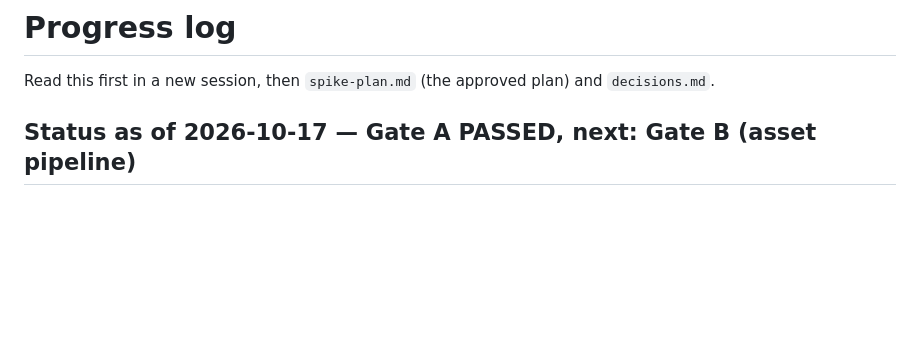
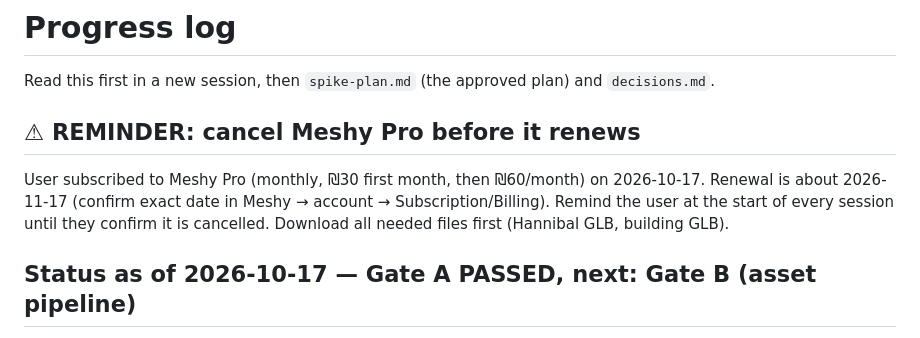
Before and after one commit to daphnoola-web/hannibal-game, a Markdown page: docs/progress.md, the part around the change. Drawn GitHub-style; blank space fills up the shorter version.

Commit message:
Note Meshy Pro cancellation reminder
Co-Authored-By: Claude Sonnet 5.5 <noreply@anthropic.com>

```diff
--- a/docs/progress.md
+++ b/docs/progress.md
@@ -1,6 +1,9 @@
 # Progress log
 
 Read this first in a new session, then `spike-plan.md` (the approved plan) and `decisions.md`.
+
+## ⚠ REMINDER: cancel Meshy Pro before it renews
+User subscribed to Meshy Pro (monthly, ₪30 first month, then ₪60/month) on 2026-10-17. Renewal is about 2026-11-17 (confirm exact date in Meshy → account → Subscription/Billing). Remind the user at the start of every session until they confirm it is cancelled. Download all needed files first (Hannibal GLB, building GLB).
 
 ## Status as of 2026-10-17 — Gate A PASSED, next: Gate B (asset pipeline)
 
```
